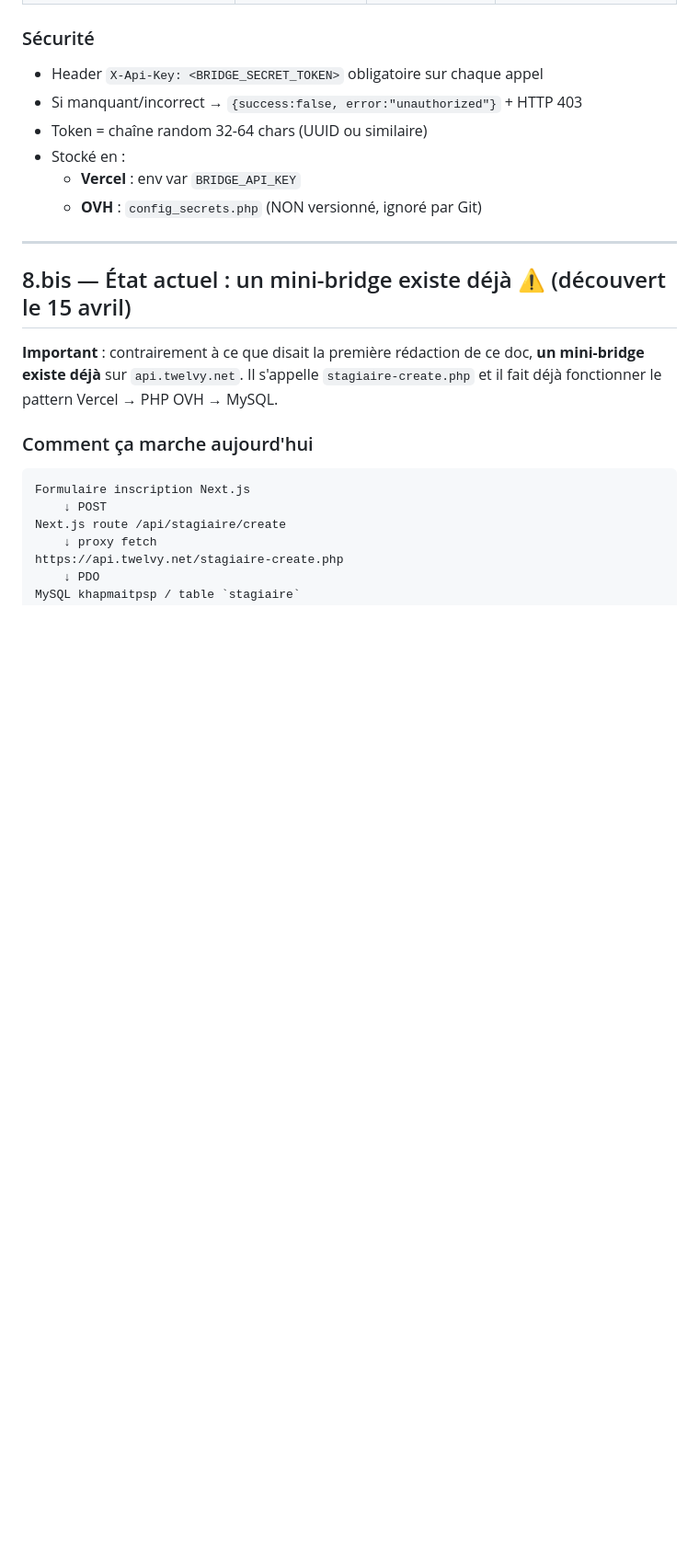
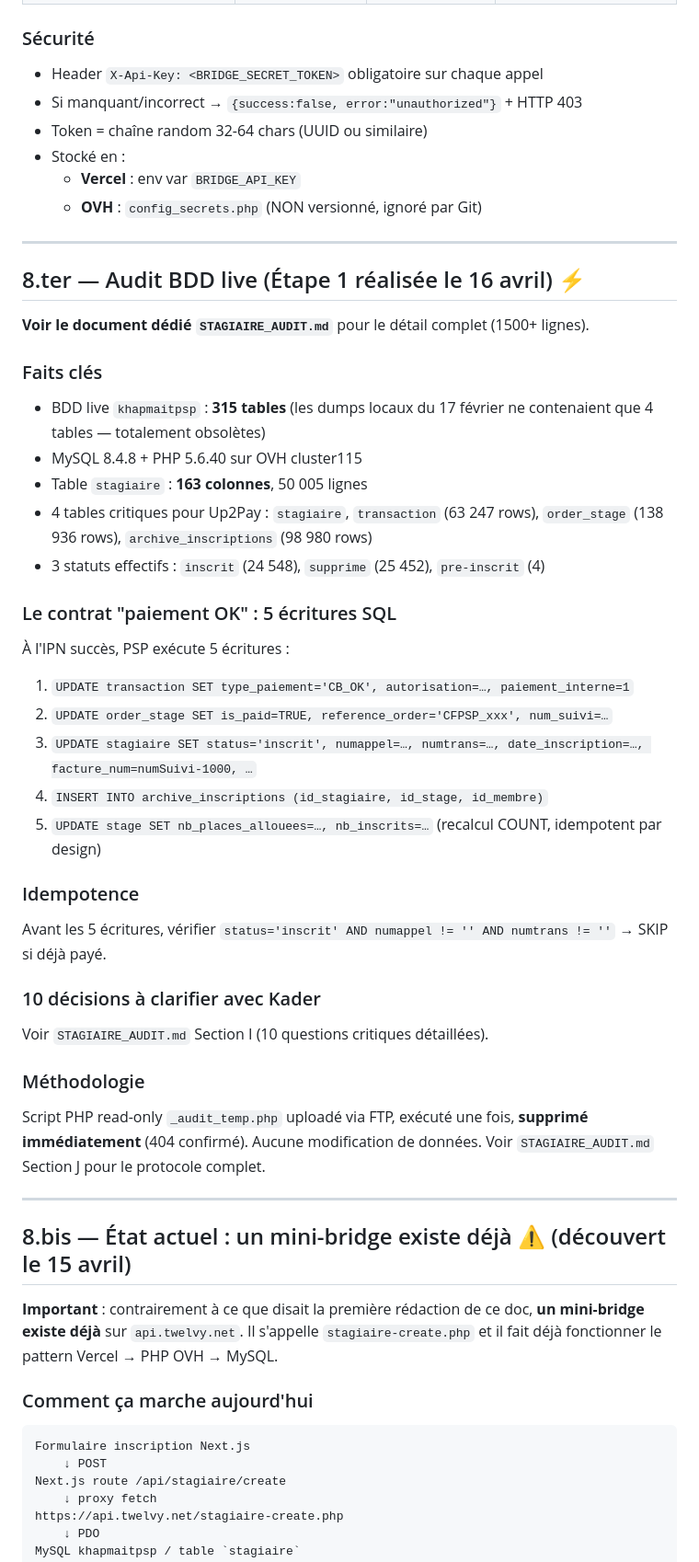
Before and after one commit to yakeeniacloud/TWELVY, a Markdown page: UP2PAY.md, the part around the change. Shown at 92% size. GitHub-like rendering; blank space fills up the shorter version.

```diff
--- a/UP2PAY.md
+++ b/UP2PAY.md
@@ -382,6 +382,36 @@ echo 'OK';
 - Stocké en :
   - **Vercel** : env var `BRIDGE_API_KEY`
   - **OVH** : `config_secrets.php` (NON versionné, ignoré par Git)
+
+---
+
+## 8.ter — Audit BDD live (Étape 1 réalisée le 16 avril) ⚡
+
+**Voir le document dédié `STAGIAIRE_AUDIT.md`** pour le détail complet (1500+ lignes).
+
+### Faits clés
+- BDD live `khapmaitpsp` : **315 tables** (les dumps locaux du 17 février ne contenaient que 4 tables — totalement obsolètes)
+- MySQL 8.4.8 + PHP 5.6.40 sur OVH cluster115
+- Table `stagiaire` : **163 colonnes**, 50 005 lignes
+- 4 tables critiques pour Up2Pay : `stagiaire`, `transaction` (63 247 rows), `order_stage` (138 936 rows), `archive_inscriptions` (98 980 rows)
+- 3 statuts effectifs : `inscrit` (24 548), `supprime` (25 452), `pre-inscrit` (4)
+
+### Le contrat "paiement OK" : 5 écritures SQL
+À l'IPN succès, PSP exécute 5 écritures :
+1. `UPDATE transaction SET type_paiement='CB_OK', autorisation=…, paiement_interne=1`
+2. `UPDATE order_stage SET is_paid=TRUE, reference_order='CFPSP_xxx', num_suivi=…`
+3. `UPDATE stagiaire SET status='inscrit', numappel=…, numtrans=…, date_inscription=…, facture_num=numSuivi-1000, …`
+4. `INSERT INTO archive_inscriptions (id_stagiaire, id_stage, id_membre)`
+5. `UPDATE stage SET nb_places_allouees=…, nb_inscrits=…` (recalcul COUNT, idempotent par design)
+
+### Idempotence
+Avant les 5 écritures, vérifier `status='inscrit' AND numappel != '' AND numtrans != ''` → SKIP si déjà payé.
+
+### 10 décisions à clarifier avec Kader
+Voir `STAGIAIRE_AUDIT.md` Section I (10 questions critiques détaillées).
+
+### Méthodologie
+Script PHP read-only `_audit_temp.php` uploadé via FTP, exécuté une fois, **supprimé immédiatement** (404 confirmé). Aucune modification de données. Voir `STAGIAIRE_AUDIT.md` Section J pour le protocole complet.
 
 ---
 
```
Also changed, not shown: RESUME_SESSION_15APR.md (+66 -2 lines), STAGIAIRE_AUDIT.md (added, +571 -0 lines).
